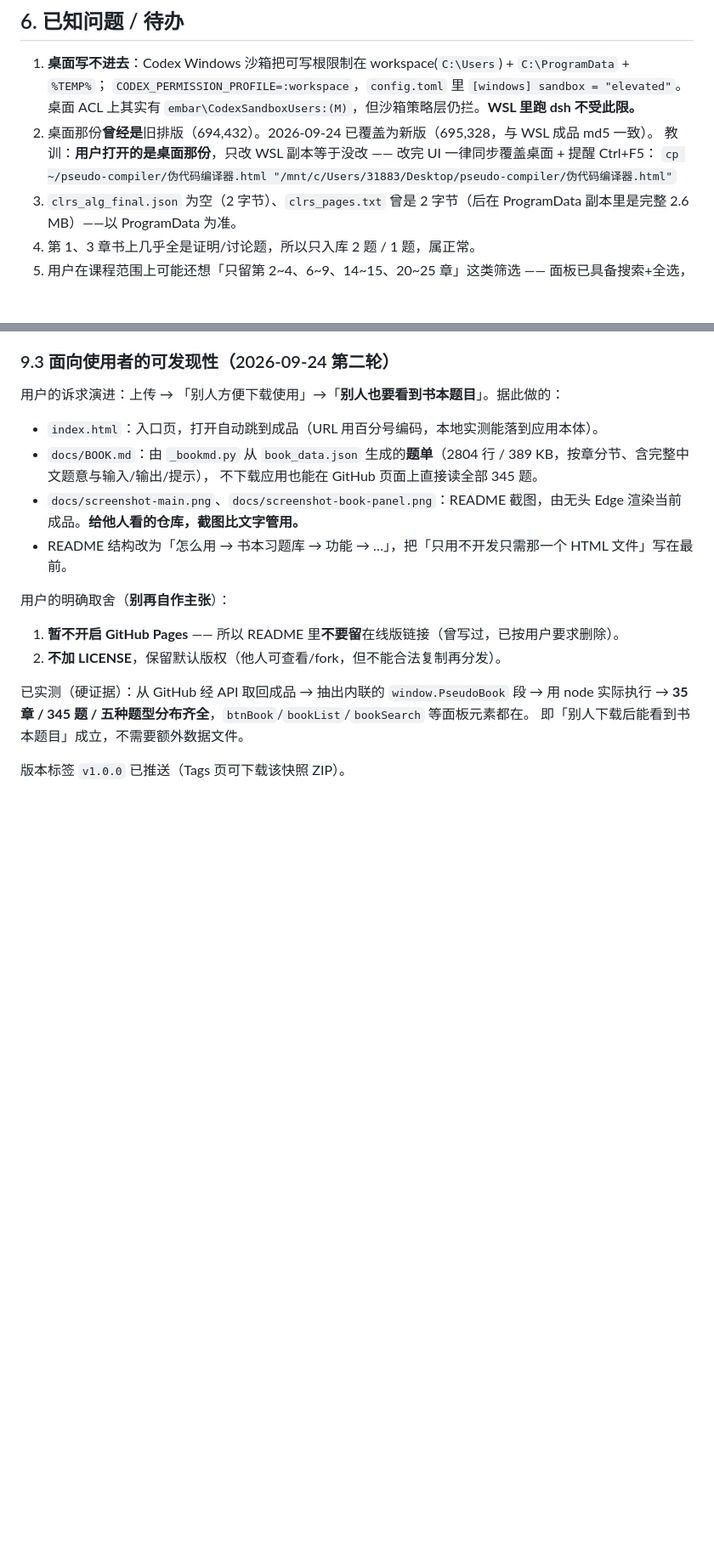
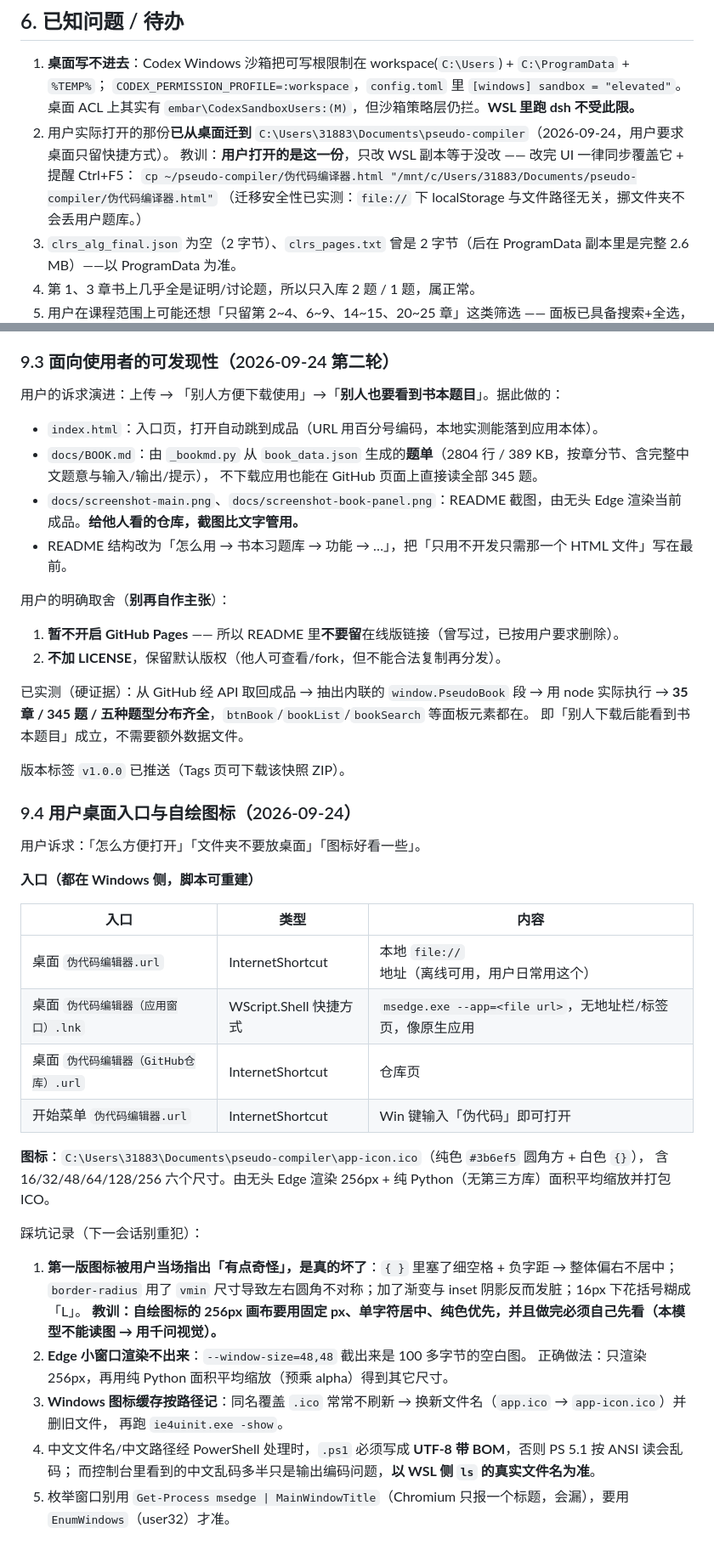
Before and after one commit to fxy070612-hash/pseudo-compiler, a Markdown page: HANDOFF.md, 2 parts joined by grey strips. Shown at 85% size. GitHub-like rendering; blank space fills up the shorter version.

Commit message:
记录用户入口迁移与自绘图标，附踩坑
- 用户实际打开的副本从桌面迁到 Documents\pseudo-compiler（桌面只留快捷方式）
- 记录四个入口（桌面 .url / 应用窗口 .lnk / GitHub .url / 开始菜单）与重建方式
- 记录自绘图标 app-icon.ico 的生成链路（无头 Edge 渲染 256px + 纯 Python 缩放打包 ICO）
- 记录四个坑：vmin 圆角导致不对称/花括号偏右、Edge 小窗口截图为空白、
  Windows 图标缓存按路径记、PS 5.1 读 .ps1 需 UTF-8 BOM、窗口枚举要用 EnumWindows

```diff
--- a/HANDOFF.md
+++ b/HANDOFF.md
@@ -161,9 +162,10 @@ PCDIR=$PWD node _mk.js        # 保险写法
 1. **桌面写不进去**：Codex Windows 沙箱把可写根限制在 workspace(`C:\Users`) + `C:\ProgramData` + `%TEMP%`；
    `CODEX_PERMISSION_PROFILE=:workspace`，`config.toml` 里 `[windows] sandbox = "elevated"`。
    桌面 ACL 上其实有 `embar\CodexSandboxUsers:(M)`，但沙箱策略层仍拦。**WSL 里跑 dsh 不受此限。**
-2. 桌面那份**曾经是**旧排版（694,432）。2026-09-24 已覆盖为新版（695,328，与 WSL 成品 md5 一致）。
-   教训：**用户打开的是桌面那份**，只改 WSL 副本等于没改 —— 改完 UI 一律同步覆盖桌面 + 提醒 Ctrl+F5：
-   `cp ~/pseudo-compiler/伪代码编译器.html "/mnt/c/Users/31883/Desktop/pseudo-compiler/伪代码编译器.html"`
+2. 用户实际打开的那份**已从桌面迁到** `C:\Users\31883\Documents\pseudo-compiler`（2026-09-24，用户要求桌面只留快捷方式）。
+   教训：**用户打开的是这一份**，只改 WSL 副本等于没改 —— 改完 UI 一律同步覆盖它 + 提醒 Ctrl+F5：
+   `cp ~/pseudo-compiler/伪代码编译器.html "/mnt/c/Users/31883/Documents/pseudo-compiler/伪代码编译器.html"`
+   （迁移安全性已实测：`file://` 下 localStorage 与文件路径无关，挪文件夹不会丢用户题库。）
 3. `clrs_alg_final.json` 为空（2 字节）、`clrs_pages.txt` 曾是 2 字节（后在 ProgramData 副本里是完整 2.6 MB）——以 ProgramData 为准。
 4. 第 1、3 章书上几乎全是证明/讨论题，所以只入库 2 题 / 1 题，属正常。
 5. 用户在课程范围上可能还想「只留第 2~4、6~9、14~15、20~25 章」这类筛选 —— 面板已具备搜索+全选，不必改数据。
@@ -271,3 +273,32 @@ python3 _report.py               # ✅ 已完成加工 1~35 章 / 剩余 0 题
 即「别人下载后能看到书本题目」成立，不需要额外数据文件。
 
 版本标签 `v1.0.0` 已推送（Tags 页可下载该快照 ZIP）。
+
+### 9.4 用户桌面入口与自绘图标（2026-09-24）
+
+用户诉求：「怎么方便打开」「文件夹不要放桌面」「图标好看一些」。
+
+**入口（都在 Windows 侧，脚本可重建）**
+
+| 入口 | 类型 | 内容 |
+|---|---|---|
+| 桌面 `伪代码编辑器.url` | InternetShortcut | 本地 `file://` 地址（离线可用，用户日常用这个） |
+| 桌面 `伪代码编辑器（应用窗口）.lnk` | WScript.Shell 快捷方式 | `msedge.exe --app=<file url>`，无地址栏/标签页，像原生应用 |
+| 桌面 `伪代码编辑器（GitHub仓库）.url` | InternetShortcut | 仓库页 |
+| 开始菜单 `伪代码编辑器.url` | InternetShortcut | Win 键输入「伪代码」即可打开 |
+
+**图标**：`C:\Users\31883\Documents\pseudo-compiler\app-icon.ico`（纯色 `#3b6ef5` 圆角方 + 白色 `{}`），
+含 16/32/48/64/128/256 六个尺寸。由无头 Edge 渲染 256px + 纯 Python（无第三方库）面积平均缩放并打包 ICO。
+
+踩坑记录（下一会话别重犯）：
+
+1. **第一版图标被用户当场指出「有点奇怪」，是真的坏了**：`{ }` 里塞了细空格 + 负字距 → 整体偏右不居中；
+   `border-radius` 用了 `vmin` 尺寸导致左右圆角不对称；加了渐变与 inset 阴影反而发脏；16px 下花括号糊成「L」。
+   **教训：自绘图标的 256px 画布要用固定 px、单字符居中、纯色优先，并且做完必须自己先看（本模型不能读图 → 用千问视觉）。**
+2. **Edge 小窗口渲染不出来**：`--window-size=48,48` 截出来是 100 多字节的空白图。
+   正确做法：只渲染 256px，再用纯 Python 面积平均缩放（预乘 alpha）得到其它尺寸。
+3. **Windows 图标缓存按路径记**：同名覆盖 `.ico` 常常不刷新 → 换新文件名（`app.ico` → `app-icon.ico`）并删旧文件，
+   再跑 `ie4uinit.exe -show`。
+4. 中文文件名/中文路径经 PowerShell 处理时，`.ps1` 必须写成 **UTF-8 带 BOM**，否则 PS 5.1 按 ANSI 读会乱码；
+   而控制台里看到的中文乱码多半只是输出编码问题，**以 WSL 侧 `ls` 的真实文件名为准**。
+5. 枚举窗口别用 `Get-Process msedge | MainWindowTitle`（Chromium 只报一个标题，会漏），要用 `EnumWindows`（user32）才准。
```
Also changed, not shown: other parts of HANDOFF.md (+3 -2 lines).
